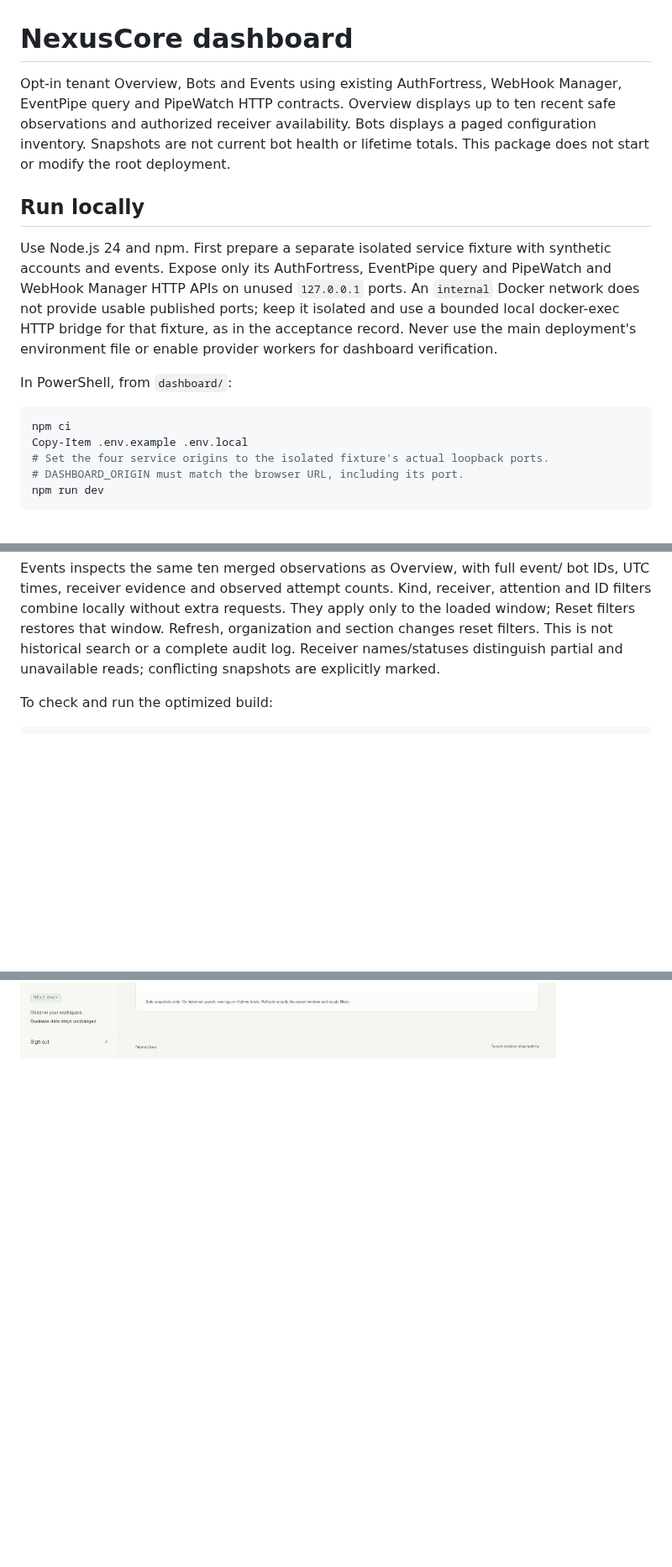
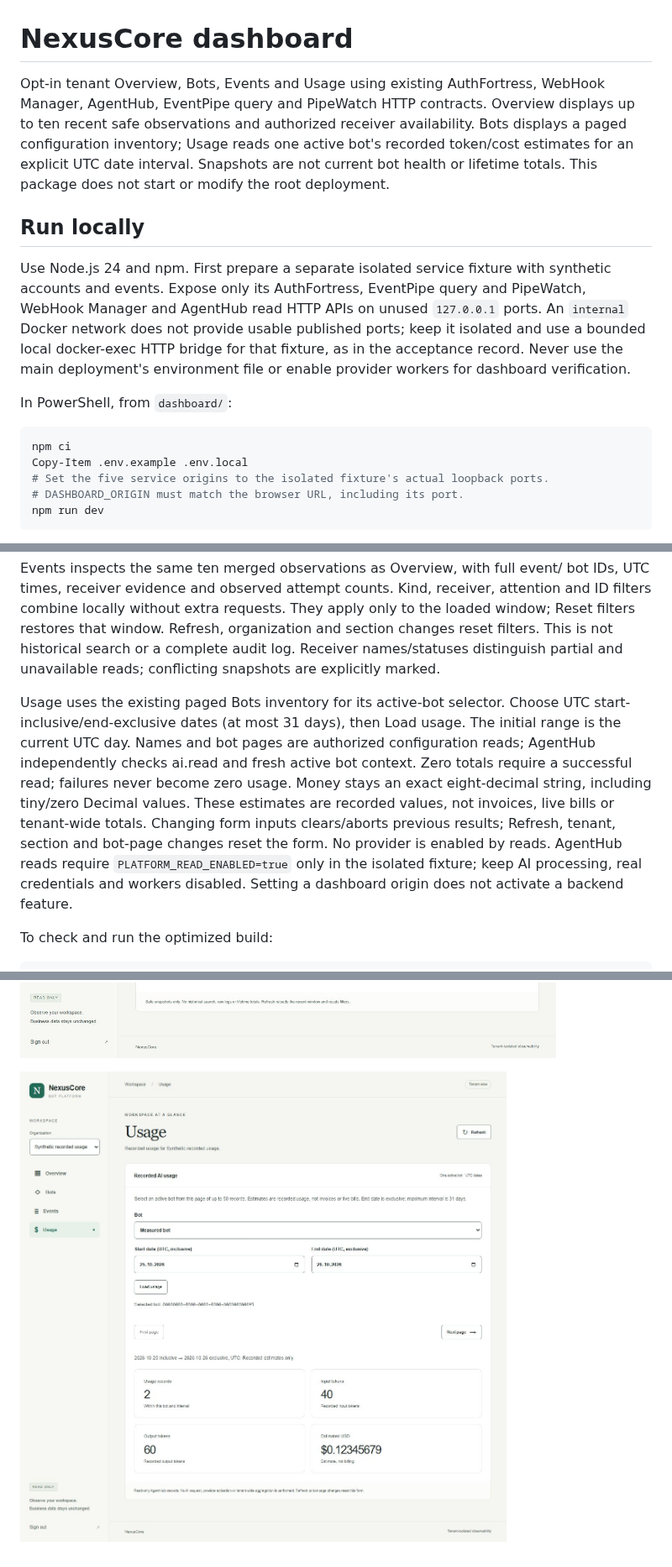
Before and after one commit to sayomiyori/NexusCore, a Markdown page: dashboard/README.md, 3 parts joined by grey strips. Shown at 84% size. Rendered like a GitHub page; pictures changed too: docs/images/dashboard-usage-2026-10-25.png (added); blank space fills up the shorter version.

Commit message:
feat(dashboard): add exact per-bot recorded usage

````diff
--- a/dashboard/README.md
+++ b/dashboard/README.md
@@ -1,16 +1,17 @@
 # NexusCore dashboard
 
-Opt-in tenant Overview, Bots and Events using existing AuthFortress, WebHook Manager,
-EventPipe query and PipeWatch HTTP contracts. Overview displays up to ten recent
+Opt-in tenant Overview, Bots, Events and Usage using existing AuthFortress,
+WebHook Manager, AgentHub, EventPipe query and PipeWatch HTTP contracts. Overview displays up to ten recent
 safe observations and authorized receiver availability. Bots displays a paged
-configuration inventory. Snapshots are not current bot health or lifetime totals.
+configuration inventory; Usage reads one active bot's recorded token/cost
+estimates for an explicit UTC date interval. Snapshots are not current bot health or lifetime totals.
 This package does not start or modify the root deployment.
 
 ## Run locally
 
 Use Node.js 24 and npm. First prepare a separate isolated service fixture with
 synthetic accounts and events. Expose only its AuthFortress, EventPipe query and
-PipeWatch and WebHook Manager HTTP APIs on unused `127.0.0.1` ports. An `internal` Docker network does
+PipeWatch, WebHook Manager and AgentHub read HTTP APIs on unused `127.0.0.1` ports. An `internal` Docker network does
 not provide usable published ports; keep it isolated and use a bounded local
 docker-exec HTTP bridge for that fixture, as in the acceptance record. Never use the main deployment's
 environment file or enable provider workers for dashboard verification.
@@ -20,7 +21,7 @@ In PowerShell, from `dashboard/`:
 ```powershell
 npm ci
 Copy-Item .env.example .env.local
-# Set the four service origins to the isolated fixture's actual loopback ports.
+# Set the five service origins to the isolated fixture's actual loopback ports.
 # DASHBOARD_ORIGIN must match the browser URL, including its port.
 npm run dev
 ```
@@ -39,6 +40,19 @@ They apply only to the loaded window; Reset filters restores that window.
 Refresh, organization and section changes reset filters. This is not historical
 search or a complete audit log. Receiver names/statuses distinguish partial and
 unavailable reads; conflicting snapshots are explicitly marked.
+
+Usage uses the existing paged Bots inventory for its active-bot selector. Choose
+UTC start-inclusive/end-exclusive dates (at most 31 days), then Load usage.
+The initial range is the current UTC day. Names and bot pages are authorized
+configuration reads; AgentHub independently checks ai.read and fresh active bot
+context. Zero totals require a successful read; failures never become zero usage.
+Money stays an exact eight-decimal string, including tiny/zero Decimal values.
+These estimates are recorded values, not invoices, live bills or tenant-wide
+totals. Changing form inputs clears/aborts previous results; Refresh, tenant,
+section and bot-page changes reset the form. No provider is enabled by reads.
+AgentHub reads require `PLATFORM_READ_ENABLED=true` only in the isolated fixture;
+keep AI processing, real credentials and workers disabled. Setting a dashboard
+origin does not activate a backend feature.
 
 To check and run the optimized build:
 
@@ -101,3 +121,5 @@ Verification: [Overview acceptance](../docs/dashboard-overview-2026-10-23.md),
 ![Verified synthetic tenant Bots](../docs/images/dashboard-bots-2026-10-25.png)
 
 ![Verified synthetic recent Events](../docs/images/dashboard-events-2026-10-25.png)
+
+![Verified synthetic per-bot Usage](../docs/images/dashboard-usage-2026-10-25.png)
````
Also changed, not shown: other parts of dashboard/README.md (+8 -2 lines), docs/dashboard-usage-2026-10-25.md (added, +121 -0 lines), specs/dashboard-usage.md (added, +60 -0 lines), 10 other files.
